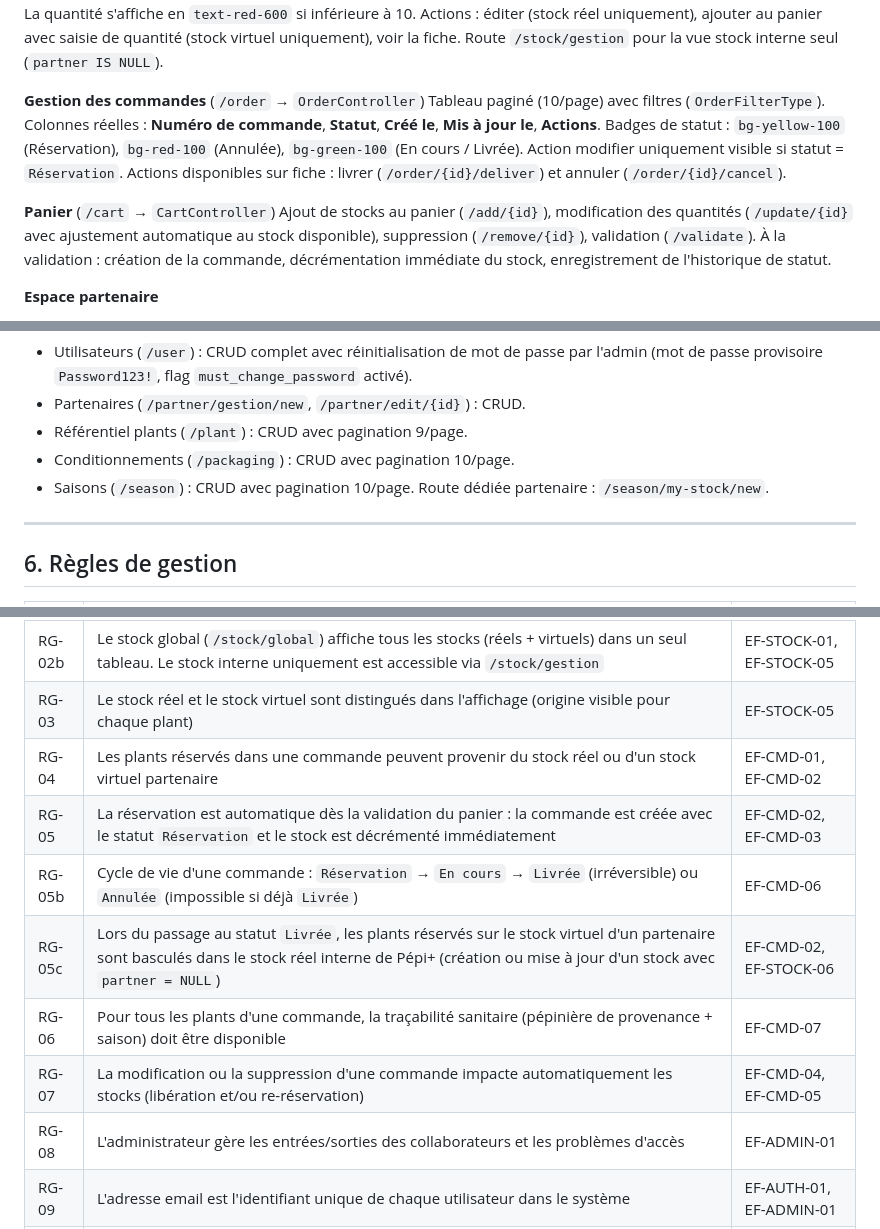
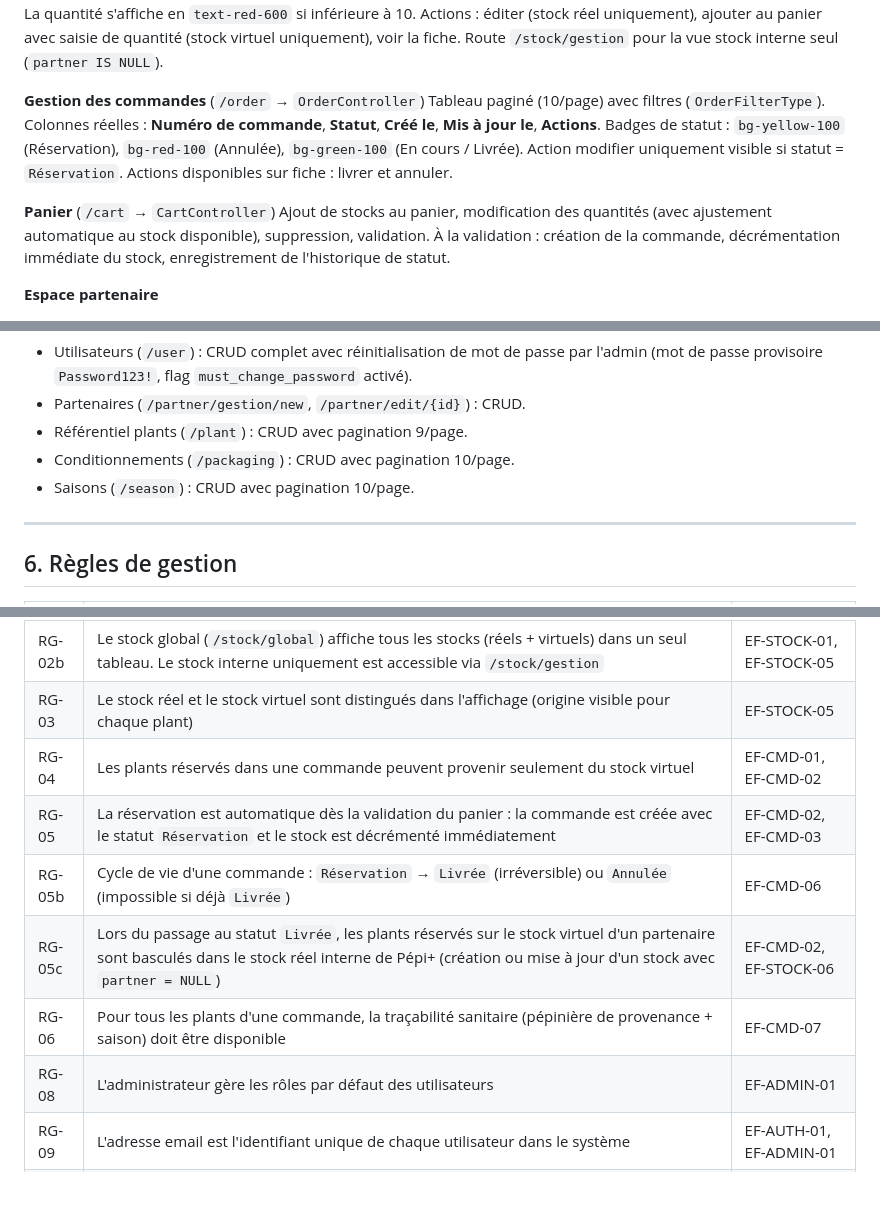
Before and after one commit to CASTELLS-Cyprien/PEPI-PLUS, a Markdown page: assets/specification.md, 3 parts joined by grey strips. GitHub-like rendering; blank space fills up the shorter version.

```diff
--- a/assets/specification.md
+++ b/assets/specification.md
@@ -365,10 +365,10 @@ Deux vues distinctes selon le rôle :
 Tableau paginé (7 éléments/page) avec filtres avancés (`StockFilterType`). Colonnes réelles : **Plant (Nom Latin / Nom Commun)**, **Origine**, **Saison**, **Conditionnement**, **Quantité**, **Actions**. L'origine affiche un badge `bg-blue-100` (*Stock Réel – Pépi+*) ou `bg-purple-100` (nom du partenaire). La quantité s'affiche en `text-red-600` si inférieure à 10. Actions : éditer (stock réel uniquement), ajouter au panier avec saisie de quantité (stock virtuel uniquement), voir la fiche. Route `/stock/gestion` pour la vue stock interne seul (`partner IS NULL`).
 
 **Gestion des commandes** (`/order` → `OrderController`)
-Tableau paginé (10/page) avec filtres (`OrderFilterType`). Colonnes réelles : **Numéro de commande**, **Statut**, **Créé le**, **Mis à jour le**, **Actions**. Badges de statut : `bg-yellow-100` (Réservation), `bg-red-100` (Annulée), `bg-green-100` (En cours / Livrée). Action modifier uniquement visible si statut = `Réservation`. Actions disponibles sur fiche : livrer (`/order/{id}/deliver`) et annuler (`/order/{id}/cancel`).
+Tableau paginé (10/page) avec filtres (`OrderFilterType`). Colonnes réelles : **Numéro de commande**, **Statut**, **Créé le**, **Mis à jour le**, **Actions**. Badges de statut : `bg-yellow-100` (Réservation), `bg-red-100` (Annulée), `bg-green-100` (En cours / Livrée). Action modifier uniquement visible si statut = `Réservation`. Actions disponibles sur fiche : livrer et annuler.
 
 **Panier** (`/cart` → `CartController`)
-Ajout de stocks au panier (`/add/{id}`), modification des quantités (`/update/{id}` avec ajustement automatique au stock disponible), suppression (`/remove/{id}`), validation (`/validate`). À la validation : création de la commande, décrémentation immédiate du stock, enregistrement de l'historique de statut.
+Ajout de stocks au panier, modification des quantités (avec ajustement automatique au stock disponible), suppression, validation. À la validation : création de la commande, décrémentation immédiate du stock, enregistrement de l'historique de statut.
 
 **Espace partenaire**
 - *Mon stock* (`/partner/my-stock/liste`) : liste paginée (8/page) du stock du partenaire connecté, avec recherche par nom latin / commun.
@@ -380,7 +380,7 @@ Ajout de stocks au panier (`/add/{id}`), modification des quantités (`/update/{
 - Partenaires (`/partner/gestion/new`, `/partner/edit/{id}`) : CRUD.
 - Référentiel plants (`/plant`) : CRUD avec pagination 9/page.
 - Conditionnements (`/packaging`) : CRUD avec pagination 10/page.
-- Saisons (`/season`) : CRUD avec pagination 10/page. Route dédiée partenaire : `/season/my-stock/new`.
+- Saisons (`/season`) : CRUD avec pagination 10/page.
 
 ---
 
@@ -392,13 +392,12 @@ Ajout de stocks au panier (`/add/{id}`), modification des quantités (`/update/{
 | RG-02 | Une alerte de stock critique est déclenchée lorsque la quantité d'un stock passe sous **10 unités** (seuil fixé dans `DashboardController` et `StockRepository::findLowStockAlert(10)`). La quantité s'affiche en rouge dans les tableaux | EF-DASH-02, EF-STOCK-01 |
 | RG-02b | Le stock global (`/stock/global`) affiche tous les stocks (réels + virtuels) dans un seul tableau. Le stock interne uniquement est accessible via `/stock/gestion` | EF-STOCK-01, EF-STOCK-05 |
 | RG-03 | Le stock réel et le stock virtuel sont distingués dans l'affichage (origine visible pour chaque plant) | EF-STOCK-05 |
-| RG-04 | Les plants réservés dans une commande peuvent provenir du stock réel ou d'un stock virtuel partenaire | EF-CMD-01, EF-CMD-02 |
+| RG-04 | Les plants réservés dans une commande peuvent provenir seulement du stock virtuel| EF-CMD-01, EF-CMD-02 |
 | RG-05 | La réservation est automatique dès la validation du panier : la commande est créée avec le statut `Réservation` et le stock est décrémenté immédiatement | EF-CMD-02, EF-CMD-03 |
-| RG-05b | Cycle de vie d'une commande : `Réservation` → `En cours` → `Livrée` (irréversible) ou `Annulée` (impossible si déjà `Livrée`) | EF-CMD-06 |
+| RG-05b | Cycle de vie d'une commande : `Réservation` → `Livrée` (irréversible) ou `Annulée` (impossible si déjà `Livrée`) | EF-CMD-06 |
 | RG-05c | Lors du passage au statut `Livrée`, les plants réservés sur le stock virtuel d'un partenaire sont basculés dans le stock réel interne de Pépi+ (création ou mise à jour d'un stock avec `partner = NULL`) | EF-CMD-02, EF-STOCK-06 |
 | RG-06 | Pour tous les plants d'une commande, la traçabilité sanitaire (pépinière de provenance + saison) doit être disponible | EF-CMD-07 |
-| RG-07 | La modification ou la suppression d'une commande impacte automatiquement les stocks (libération et/ou re-réservation) | EF-CMD-04, EF-CMD-05 |
-| RG-08 | L'administrateur gère les entrées/sorties des collaborateurs et les problèmes d'accès | EF-ADMIN-01 |
+| RG-08 | L'administrateur gère les rôles par défaut des utilisateurs | EF-ADMIN-01 |
 | RG-09 | L'adresse email est l'identifiant unique de chaque utilisateur dans le système | EF-AUTH-01, EF-ADMIN-01 |
 | RG-10 | Un partenaire ne peut accéder qu'à son propre stock et à ses propres réservations, pas à ceux des autres partenaires | EF-PART-01, EF-PART-02 |
 | RG-11 | Chaque plant doit obligatoirement avoir un nom latin ET un nom commun (les deux champs sont `NOT NULL` dans la base de données) | EF-REF-01 |
```
Also changed, not shown: other parts of assets/specification.md (+6 -9 lines).
